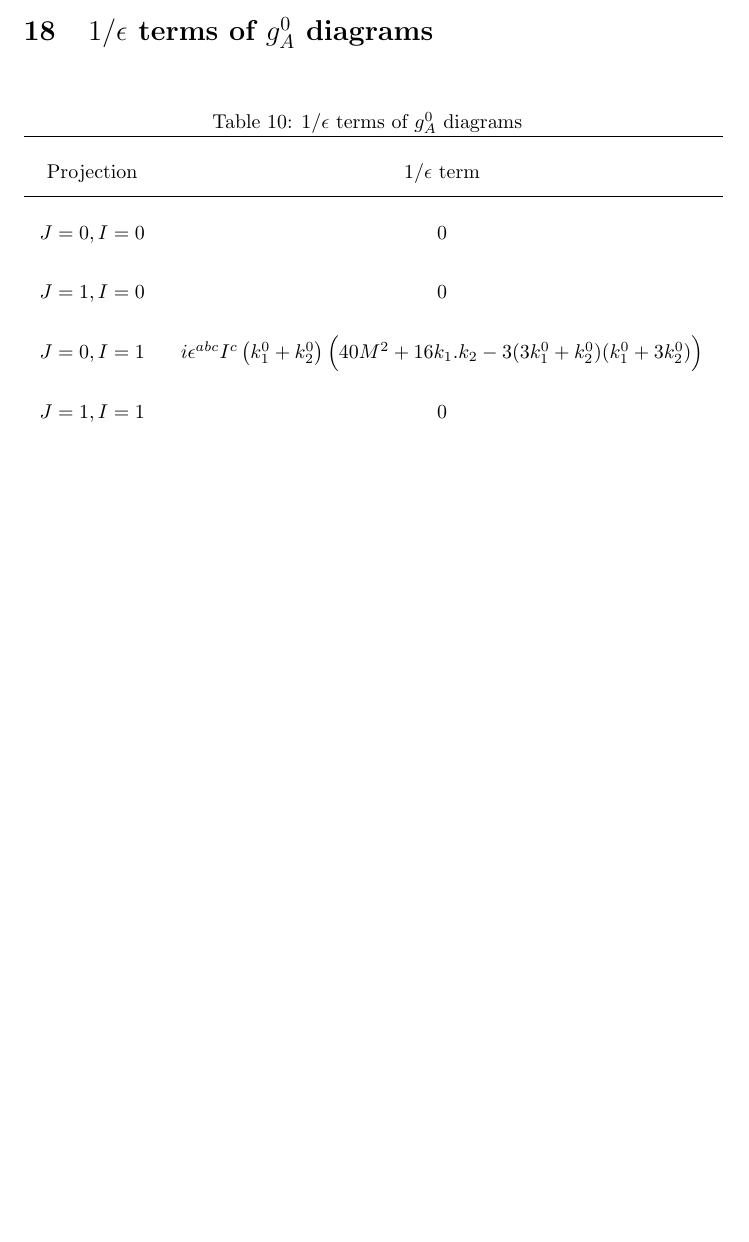
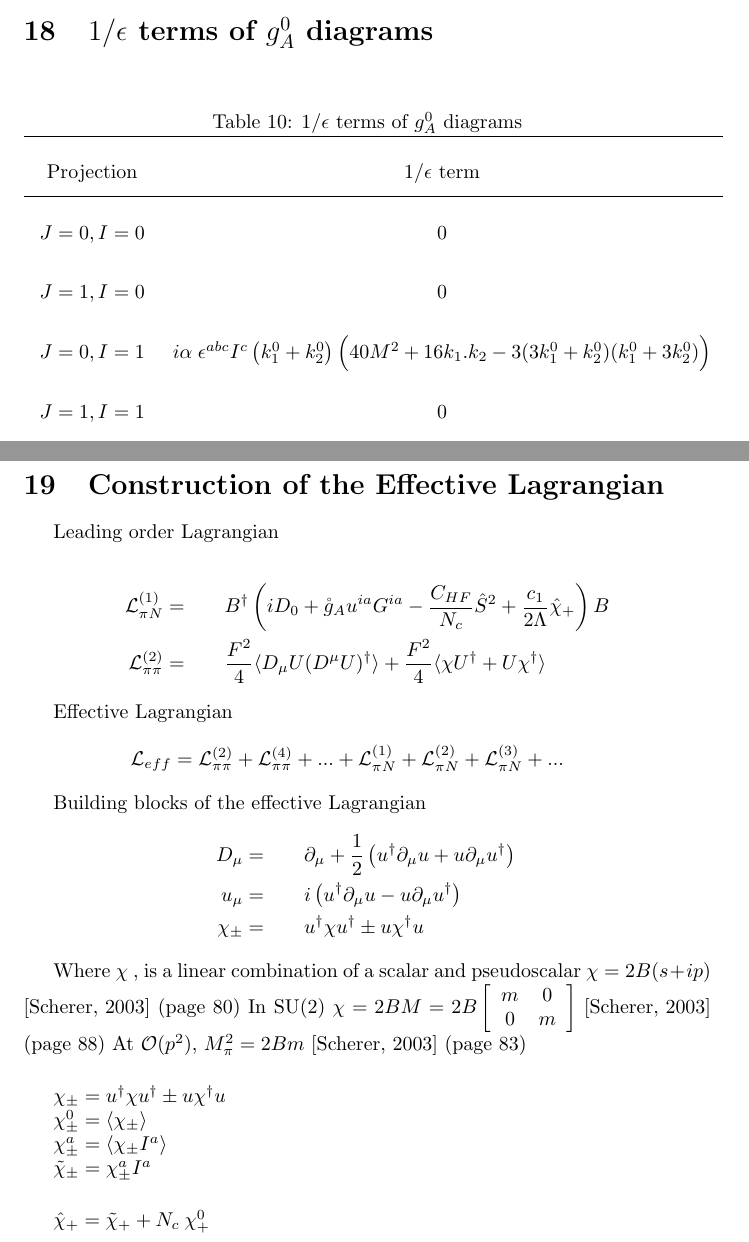
Before and after one commit to dulithaJayakodige/BChPT, a LaTeX document (BChPTnotes.tex): part of page 51 of 54 before the commit and two parts of pages 51 and 52 of 55 after it, the two joined at a grey line, cut so that both start at the same text, the shorter picture padded with empty space. Compiled offline with pdfLaTeX.

Commit message:
added building blocks of effective lagrangian

```diff
--- a/BChPTnotes.tex
+++ b/BChPTnotes.tex
@@ -2001,7 +2001,7 @@ Here, $\alpha= \frac{ i g_A^2}{768 \pi^2 F_\pi^4} $
 		\hline
 		$J=0,I=0$ &  $ 0$  \\
 		$J=1,I=0$ &  $ 0$  \\
-		$J=0,I=1$ &  $ i \epsilon^{abc} I^c \left( k_1^0+k_2^0\right) \bigg( 40 M^2 +16 k_1.k_2 -3 (3k_1^0+k_2^0)(k_1^0+3k_2^0) \bigg) $  \\
+		$J=0,I=1$ &  $ i\alpha\; \epsilon^{abc} I^c \left( k_1^0+k_2^0\right) \bigg( 40 M^2 +16 k_1.k_2 -3 (3k_1^0+k_2^0)(k_1^0+3k_2^0) \bigg) $  \\
 		$J=1,I=1$ &  $  0 $\\
 		$J=2,I=0$ &  $  0 $  \\
 		$J=0,I=2$ &  $ 0 $  \\
@@ -2017,7 +2017,51 @@ Here, $\alpha= \frac{ i}{768 \pi^2 F_\pi^4} $
 
 
 
-
+\newpage
+\section{Construction of the Effective Lagrangian}
+
+Leading order Lagrangian
+
+\bea
+\mathcal{L}_{\pi N}^{(1)} = && B^{\dag} \left( iD_0 + \mathring{g}_A u^{ia} G^{ia} -\frac{C_{HF}}{N_c} \hat{S}^2 +\frac{c_1}{2 \Lambda } \hat{\chi}_+ \right) B \nonumber \\
+\mathcal{L}_{\pi \pi}^{(2)} = && \frac{F^{2}}{4} \Big \langle D_{\mu} U (D^{\mu} U)^{\dag} \Big \rangle +\frac{F^{2}}{4} \Big \langle   \chi U^{\dag}  +U \chi ^{\dag} \Big \rangle \nonumber
+\eea
+
+Effective Lagrangian
+\bea
+\mathcal{L}_{eff} = \mathcal{L}_{\pi \pi}^{(2)} +\mathcal{L}_{\pi \pi}^{(4)}+...+\mathcal{L}_{\pi N}^{(1)}+\mathcal{L}_{\pi N}^{(2)}+\mathcal{L}_{\pi N}^{(3)}+...\nonumber
+\eea
+
+
+Building blocks of the effective Lagrangian
+\bea
+D_{\mu} = && \partial_{\mu}+ \frac{1}{2} \left(  u^{\dag} \partial_{\mu} u + u \partial_{\mu} u^{\dag} \right)  \nonumber\\
+u_{\mu} = && i \left(  u^{\dag} \partial_{\mu} u - u \partial_{\mu} u^{\dag} \right) \nonumber\\
+\chi_{\pm}  = && u^{\dagger} \chi u^{\dagger} \pm u \chi^{\dagger} u \nonumber
+\eea
+
+
+Where $ \chi $ , is a linear combination of a scalar and pseudoscalar $ \chi = 2B(s+ip)$ \cite{scherer2003introduction} (page 80)
+In SU(2) $\chi = 2B M = 2B \left[ \begin{array}{cc}
+	m & 0 \\
+	0 & m\end{array} \right] $ \cite{scherer2003introduction} (page 88)
+At $\mathcal{O}(p^2)$, $ M_{\pi}^2= 2Bm $ \cite{scherer2003introduction} (page 83)
+
+
+\vspace{5mm}
+
+
+$ \chi_{\pm}  = u^{\dagger} \chi u^{\dagger} \pm u \chi^{\dagger} u $
+
+$ \chi_{\pm}^{0} =\left\langle\chi_{\pm}\right\rangle $
+
+$  \chi_{\pm}^{a}  = \left\langle\chi_{\pm} I^a\right\rangle   $
+
+$ \tilde{\chi}_{\pm} = \chi_{\pm}^{a} I^{a} $
+
+\vspace{5mm}
+
+$ \hat{\chi}_{+} = \tilde{\chi}_{+} + N_c \: \chi_{+}^{0} $
 
 
 
```
Also changed, not shown: BChPTnotes.pdf, 3 other files.
